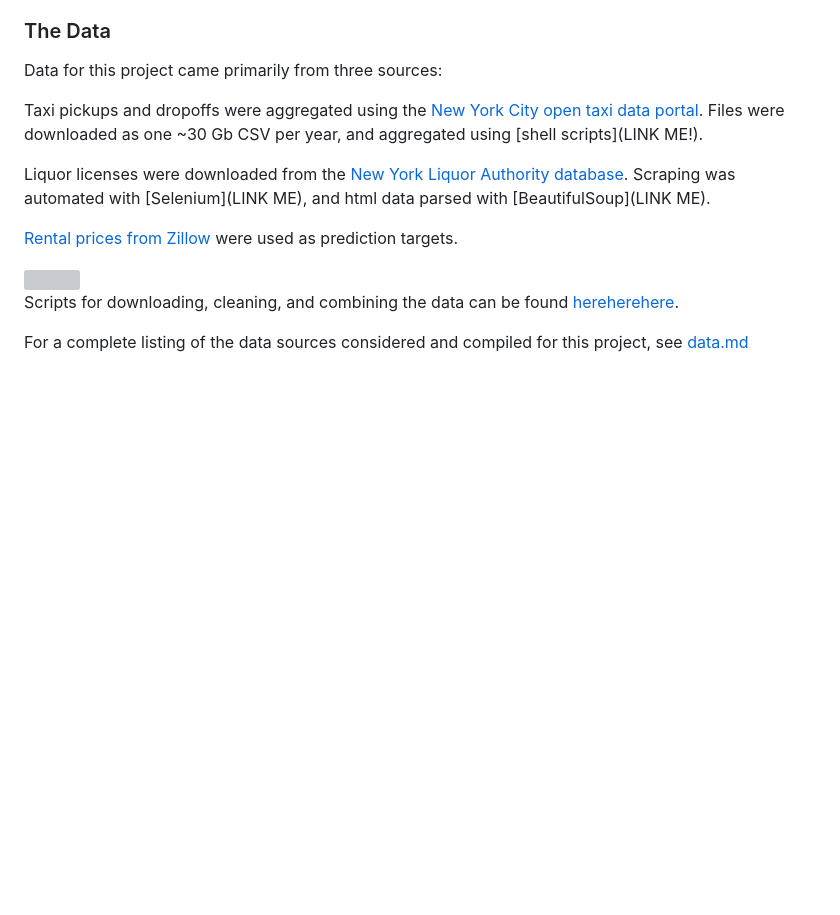
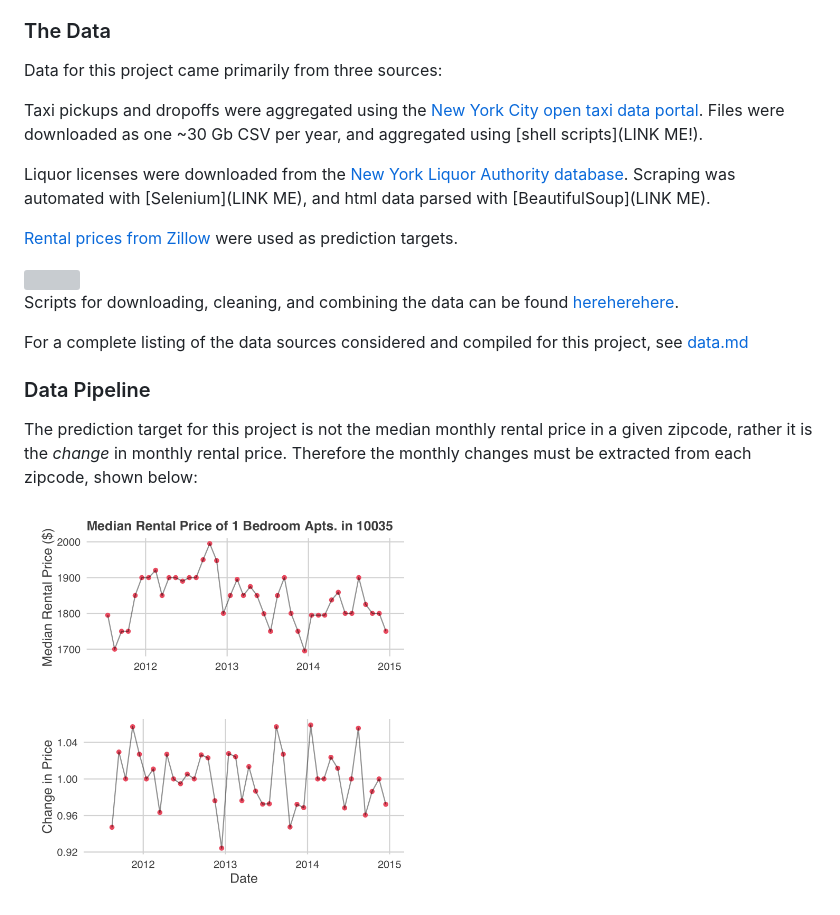
Before and after one commit to joelcarlson/CityPredictions, a Markdown page: README.md, the part around the change. Drawn GitHub-style; pictures changed too: figures/MRP_raw_and_MoM.png (added); blank space fills up the shorter version; grey boxes are pictures that could not be loaded.

Commit message:
Add raw rent figure

```diff
--- a/README.md
+++ b/README.md
@@ -44,4 +44,8 @@ Scripts for downloading, cleaning, and combining the data can be found [here]()[
 
 For a complete listing of the data sources considered and compiled for this project, see [data.md](https://github.com/joelcarlson/CityPredictions/blob/master/data.md)
 
-###
+### Data Pipeline
+
+The prediction target for this project is not the median monthly rental price in a given zipcode, rather it is the *change* in monthly rental price. Therefore the monthly changes must be extracted from each zipcode, shown below:
+
+<img src="https://raw.githubusercontent.com/joelcarlson/CityPredictions/master/figures/MRP_raw_and_MoM.png" height="50%" width="50%" />
```
